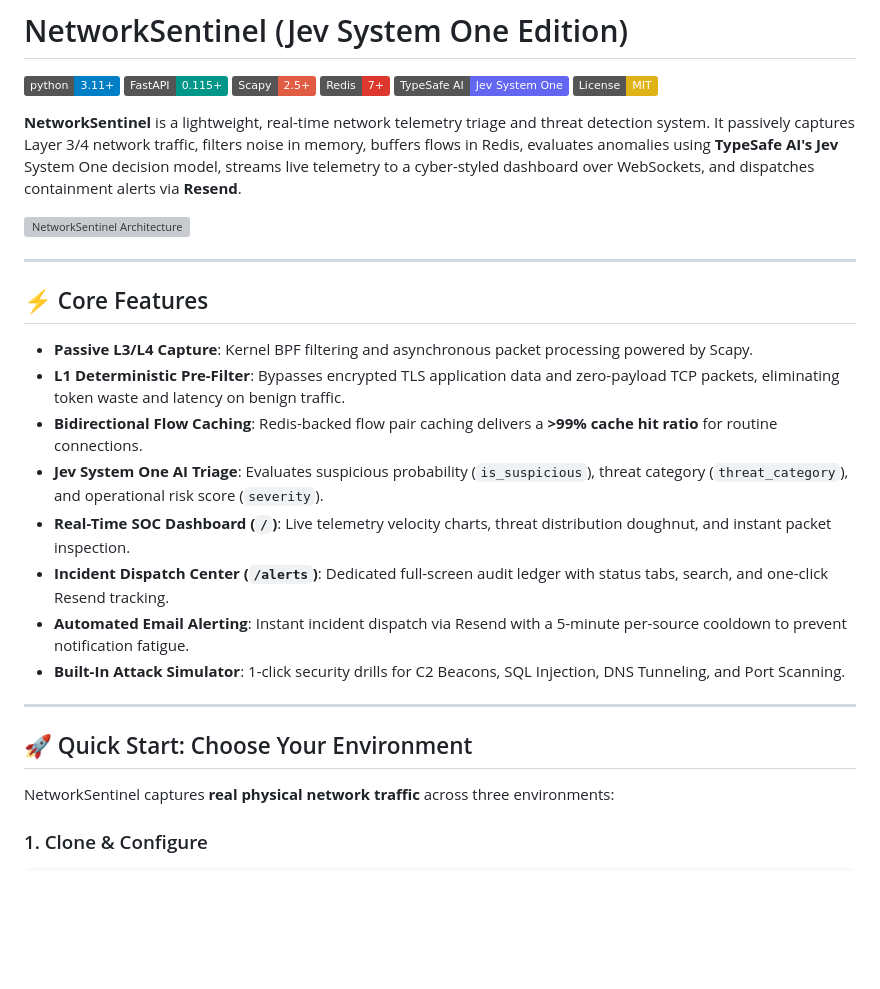
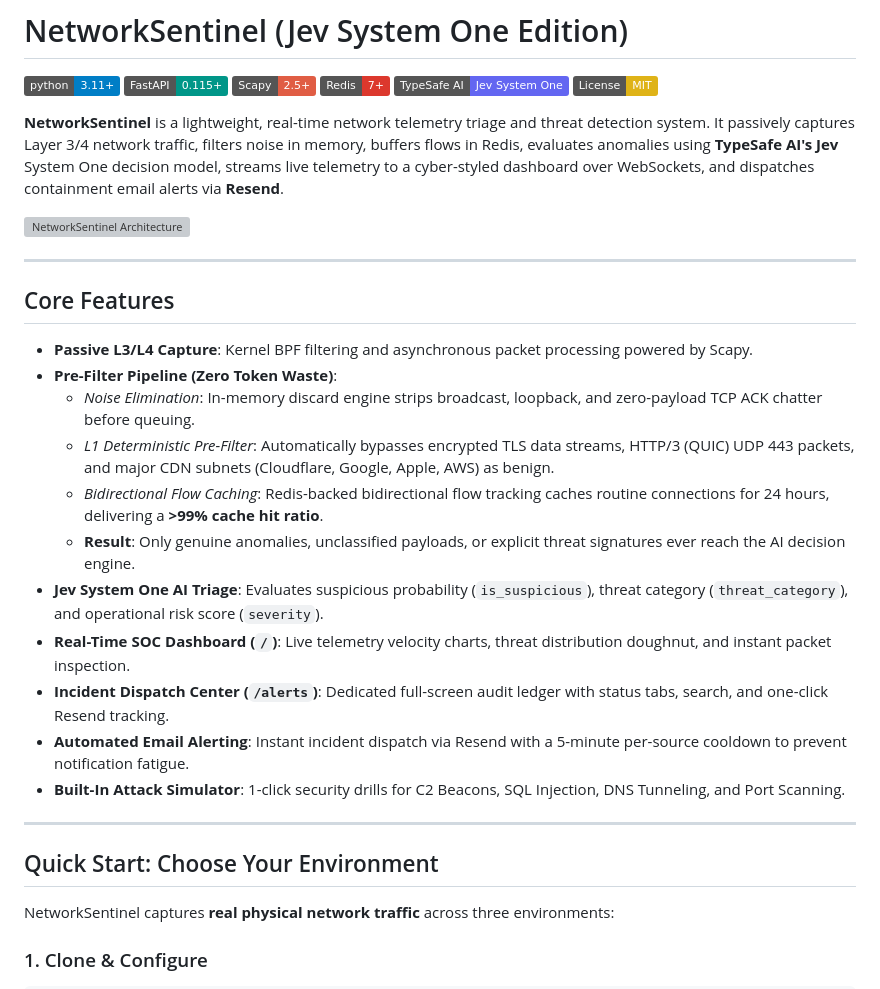
Before and after one commit to brainstormity/Jev-Network-Packet-Analyzer, a Markdown page: README.md, the part around one of its changes. Rendered like a GitHub page; badges without logos; blank space fills up the shorter version; grey boxes are pictures that could not be loaded.

```diff
--- a/README.md
+++ b/README.md
@@ -7,17 +7,20 @@
 [![TypeSafe AI](https://img.shields.io/badge/TypeSafe%20AI-Jev%20System%20One-6366f1.svg)](https://typesafe.ai)
 [![License: MIT](https://img.shields.io/badge/License-MIT-yellow.svg)](https://opensource.org/licenses/MIT)
 
-**NetworkSentinel** is a lightweight, real-time network telemetry triage and threat detection system. It passively captures Layer 3/4 network traffic, filters noise in memory, buffers flows in Redis, evaluates anomalies using **TypeSafe AI's Jev** System One decision model, streams live telemetry to a cyber-styled dashboard over WebSockets, and dispatches containment alerts via **Resend**.
+**NetworkSentinel** is a lightweight, real-time network telemetry triage and threat detection system. It passively captures Layer 3/4 network traffic, filters noise in memory, buffers flows in Redis, evaluates anomalies using **TypeSafe AI's Jev** System One decision model, streams live telemetry to a cyber-styled dashboard over WebSockets, and dispatches containment email alerts via **Resend**.
 
 ![NetworkSentinel Architecture](architecture.jpeg)
 
 ---
 
-## ⚡ Core Features
+## Core Features
 
 * **Passive L3/L4 Capture**: Kernel BPF filtering and asynchronous packet processing powered by Scapy.
-* **L1 Deterministic Pre-Filter**: Bypasses encrypted TLS application data and zero-payload TCP packets, eliminating token waste and latency on benign traffic.
-* **Bidirectional Flow Caching**: Redis-backed flow pair caching delivers a **>99% cache hit ratio** for routine connections.
+* **Pre-Filter Pipeline (Zero Token Waste)**:
+  * *Noise Elimination*: In-memory discard engine strips broadcast, loopback, and zero-payload TCP ACK chatter before queuing.
+  * *L1 Deterministic Pre-Filter*: Automatically bypasses encrypted TLS data streams, HTTP/3 (QUIC) UDP 443 packets, and major CDN subnets (Cloudflare, Google, Apple, AWS) as benign.
+  * *Bidirectional Flow Caching*: Redis-backed bidirectional flow tracking caches routine connections for 24 hours, delivering a **>99% cache hit ratio**.
+  * **Result**: Only genuine anomalies, unclassified payloads, or explicit threat signatures ever reach the AI decision engine.
 * **Jev System One AI Triage**: Evaluates suspicious probability (`is_suspicious`), threat category (`threat_category`), and operational risk score (`severity`).
 * **Real-Time SOC Dashboard (`/`)**: Live telemetry velocity charts, threat distribution doughnut, and instant packet inspection.
 * **Incident Dispatch Center (`/alerts`)**: Dedicated full-screen audit ledger with status tabs, search, and one-click Resend tracking.
@@ -26,7 +29,7 @@
 
 ---
 
-## 🚀 Quick Start: Choose Your Environment
+## Quick Start: Choose Your Environment
 
 NetworkSentinel captures **real physical network traffic** across three environments:
 
```
Also changed, not shown: other parts of README.md (+25 -2 lines).
